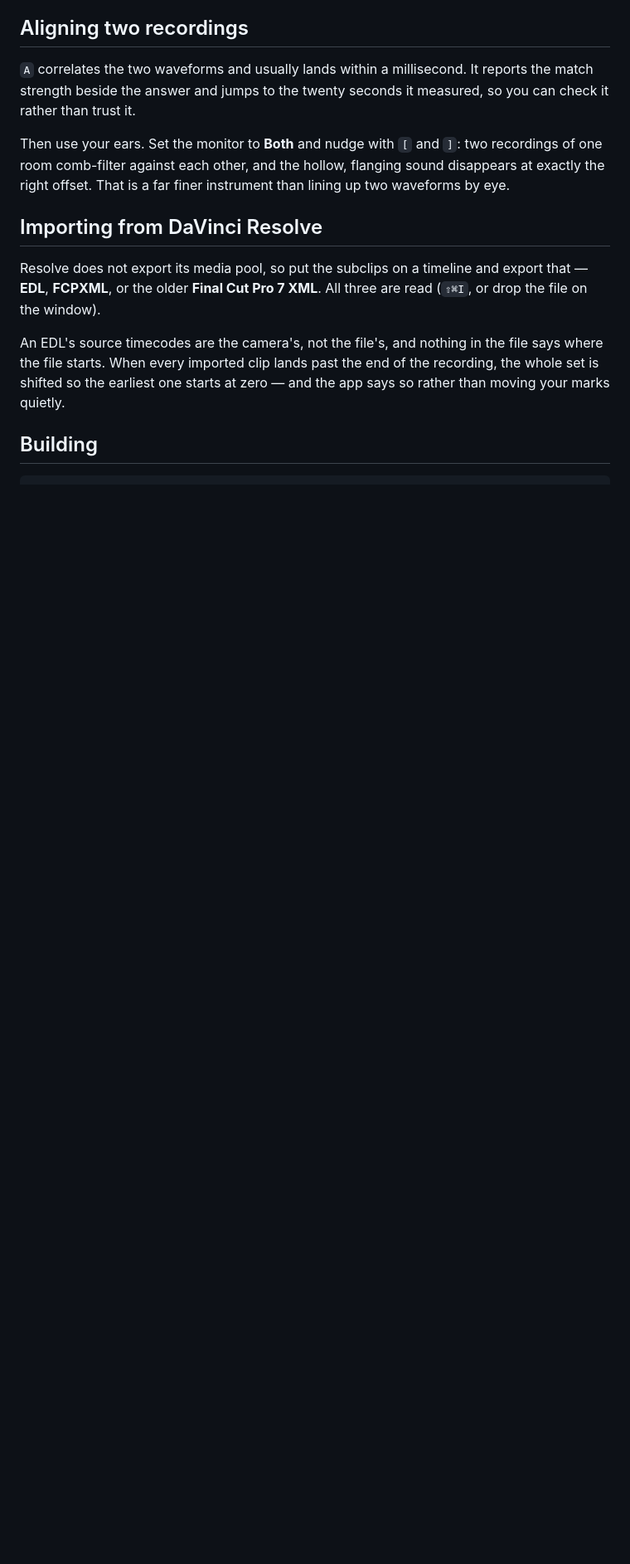
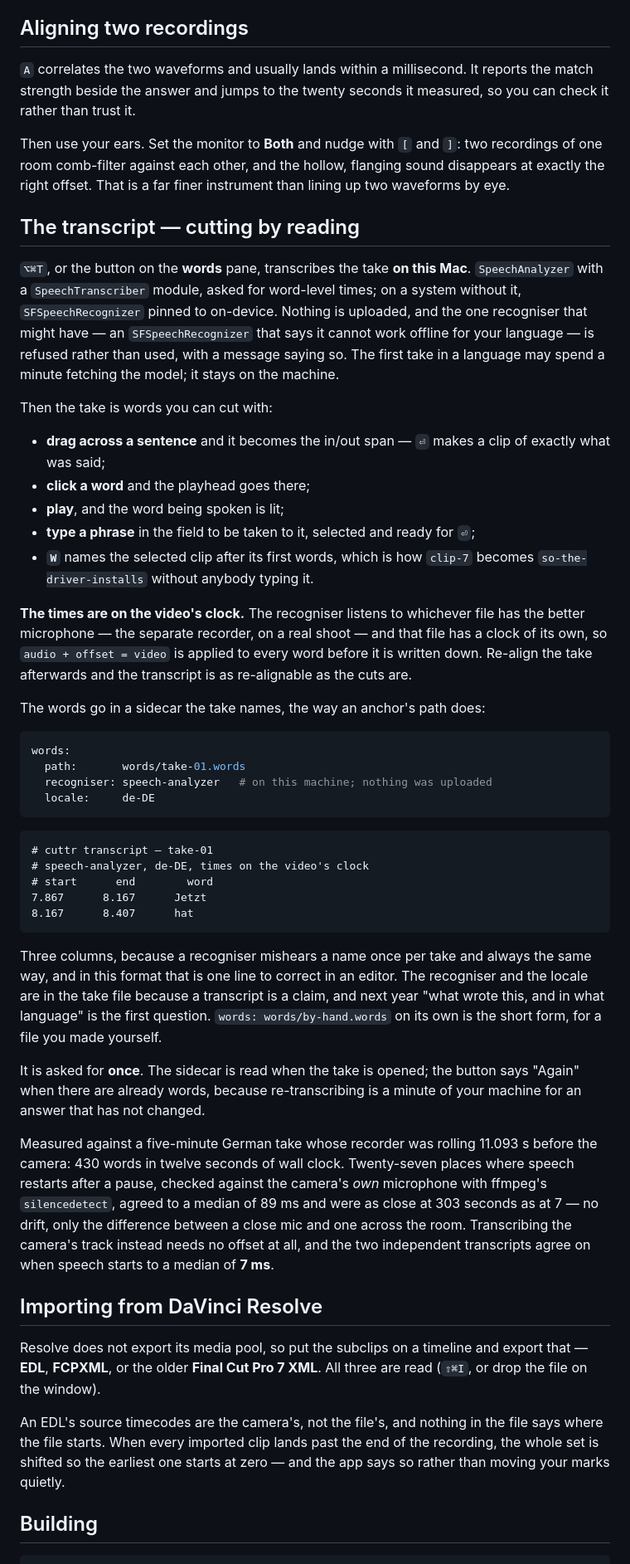
Before and after one commit to philipparndt/cuttr, a Markdown page: README.md, the part around one of its changes. Shown at 83% size. GitHub-like rendering; blank space fills up the shorter version.

Commit message:
The README says the take has words in it
A transcript pane was the first thing under "What is next", so it comes out of
that list and gets a section of its own — what it does, which recogniser, that
nothing leaves the machine, the shape of the sidecar and of the `words:` block,
and the measurement, so that somebody reading it knows how far to trust the
times before they cut on them.

What is left of the idea goes back on the list as what it now is: splitting on
pauses, finding filler words and grouping repeated takes are three things to do
with a transcript, not three ways of getting one.

Co-Authored-By: Claude Opus 5 (1M context) <noreply@anthropic.com>

````diff
--- a/README.md
+++ b/README.md
@@ -179,6 +183,69 @@ Then use your ears. Set the monitor to **Both** and nudge with `[` and `]`:
 two recordings of one room comb-filter against each other, and the hollow,
 flanging sound disappears at exactly the right offset. That is a far finer
 instrument than lining up two waveforms by eye.
+
+## The transcript — cutting by reading
+
+`⌥⌘T`, or the button on the **words** pane, transcribes the take **on this
+Mac**. `SpeechAnalyzer` with a `SpeechTranscriber` module, asked for word-level
+times; on a system without it, `SFSpeechRecognizer` pinned to on-device. Nothing
+is uploaded, and the one recogniser that might have — an `SFSpeechRecognizer`
+that says it cannot work offline for your language — is refused rather than
+used, with a message saying so. The first take in a language may spend a minute
+fetching the model; it stays on the machine.
+
+Then the take is words you can cut with:
+
+- **drag across a sentence** and it becomes the in/out span — `⏎` makes a clip
+  of exactly what was said;
+- **click a word** and the playhead goes there;
+- **play**, and the word being spoken is lit;
+- **type a phrase** in the field to be taken to it, selected and ready for `⏎`;
+- **`W`** names the selected clip after its first words, which is how `clip-7`
+  becomes `so-the-driver-installs` without anybody typing it.
+
+**The times are on the video's clock.** The recogniser listens to whichever file
+has the better microphone — the separate recorder, on a real shoot — and that
+file has a clock of its own, so `audio + offset = video` is applied to every
+word before it is written down. Re-align the take afterwards and the transcript
+is as re-alignable as the cuts are.
+
+The words go in a sidecar the take names, the way an anchor's path does:
+
+```yaml
+words:
+  path:       words/take-01.words
+  recogniser: speech-analyzer   # on this machine; nothing was uploaded
+  locale:     de-DE
+```
+
+```
+# cuttr transcript — take-01
+# speech-analyzer, de-DE, times on the video's clock
+# start      end        word
+7.867      8.167      Jetzt
+8.167      8.407      hat
+```
+
+Three columns, because a recogniser mishears a name once per take and always
+the same way, and in this format that is one line to correct in an editor. The
+recogniser and the locale are in the take file because a transcript is a claim,
+and next year "what wrote this, and in what language" is the first question.
+`words: words/by-hand.words` on its own is the short form, for a file you made
+yourself.
+
+It is asked for **once**. The sidecar is read when the take is opened; the
+button says "Again" when there are already words, because re-transcribing is a
+minute of your machine for an answer that has not changed.
+
+Measured against a five-minute German take whose recorder was rolling 11.093 s
+before the camera: 430 words in twelve seconds of wall clock. Twenty-seven
+places where speech restarts after a pause, checked against the camera's *own*
+microphone with ffmpeg's `silencedetect`, agreed to a median of 89 ms and were
+as close at 303 seconds as at 7 — no drift, only the difference between a close
+mic and one across the room. Transcribing the camera's track instead needs no
+offset at all, and the two independent transcripts agree on when speech starts
+to a median of **7 ms**.
 
 ## Importing from DaVinci Resolve
 
````
Also changed, not shown: other parts of README.md (+7 -2 lines).
